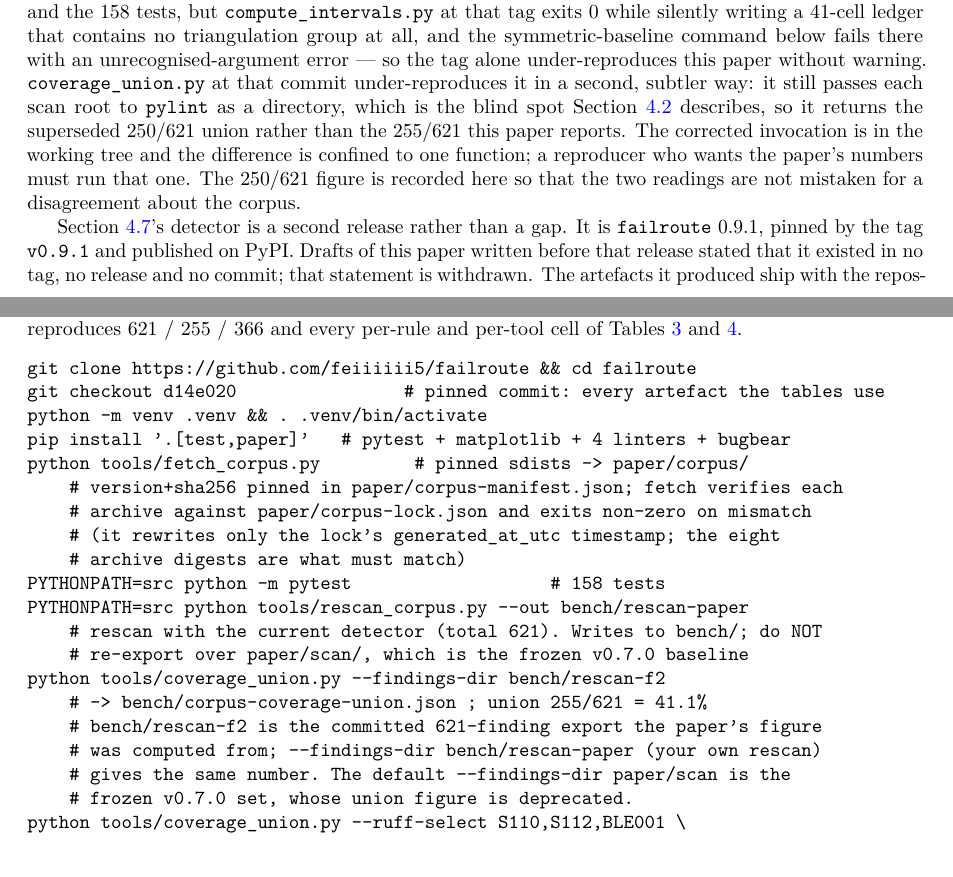
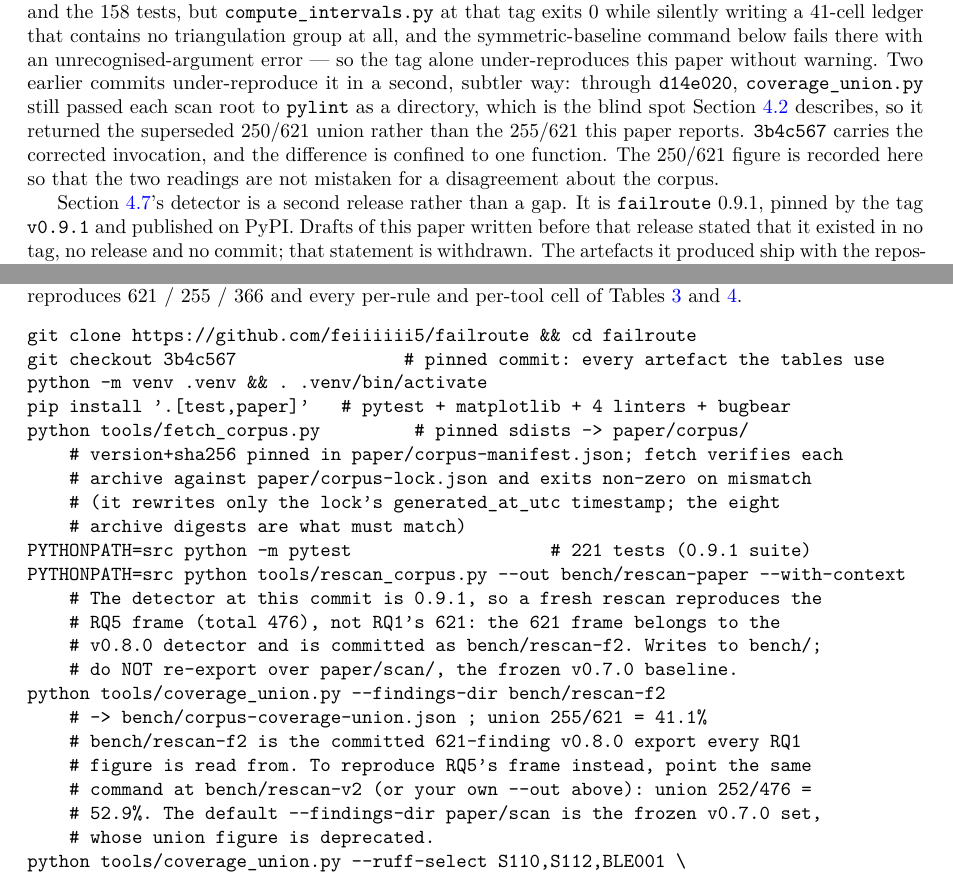
Before and after one commit to feiiiiii5/failroute, a LaTeX paper (paper/arxiv/main.tex): two parts of pages 27 and 28 of 31, joined at a grey line, cut so that both start at the same text. Compiled offline with pdfLaTeX.

Commit message:
Point the reproduction path at a commit that actually reproduces the paper
The pinned commit was d14e020, where coverage_union.py still handed pylint a
directory -- so a reproducer following these instructions got the superseded
250/621 union, and the paper said as much while noting the fix lived only in an
uncommitted working tree. 3b4c567 carries the correction, so pin that instead
and drop the working-tree caveat.

Pinning a 0.9.x commit changes two annotations in the command block that were
written for the v0.8.0 tree: the suite is 221 tests, not 158, and a fresh
rescan_corpus.py run reproduces the RQ5 frame (476), not RQ1's 621 -- the 621
frame belongs to the v0.8.0 detector and ships as bench/rescan-f2. Both are
stated explicitly rather than left for the reproducer to discover, and the
RQ5-frame union (252/476 = 52.9%) is given beside RQ1's.

Co-Authored-By: Claude Opus 5 <noreply@anthropic.com>

```diff
--- a/paper/arxiv/main.tex
+++ b/paper/arxiv/main.tex
@@ -2173,19 +2173,19 @@
 \texttt{paper/arm2-tracked-sites.csv}, the \texttt{rebase*} cells of
 \texttt{tools/compute\_intervals.py}, and the symmetric-baseline variant of
 \texttt{coverage\_union.py} --- postdates that tag, so the reproduction below
-checks out a pinned commit instead: \texttt{d14e020}, the first commit that
+checks out a pinned commit instead: \texttt{3b4c567}, the first commit that
 contains the complete set. A reproducer who checks out \texttt{v0.8.0} still
 regenerates the 621 findings and the 158 tests, but \texttt{compute\_intervals.py}
 at that tag exits 0 while silently writing a 41-cell ledger that contains no
 triangulation group at all, and the symmetric-baseline command below fails there
 with an unrecognised-argument error --- so the tag alone under-reproduces this
-paper without warning. \texttt{coverage\_union.py} at that commit under-reproduces
-it in a second, subtler way: it still passes each scan root to \texttt{pylint} as a
-directory, which is the blind spot Section~\ref{sec:rq1} describes, so it returns
-the superseded 250/621 union rather than the 255/621 this paper reports. The
-corrected invocation is in the working tree and the difference is confined to one
-function; a reproducer who wants the paper's numbers must run that one. The 250/621
-figure is recorded here so that the two readings are not mistaken for a
+paper without warning. Two earlier commits under-reproduce it in a second,
+subtler way: through \texttt{d14e020}, \texttt{coverage\_union.py} still passed
+each scan root to \texttt{pylint} as a directory, which is the blind spot
+Section~\ref{sec:rq1} describes, so it returned the superseded 250/621 union
+rather than the 255/621 this paper reports. \texttt{3b4c567} carries the
+corrected invocation, and the difference is confined to one function. The
+250/621 figure is recorded here so that the two readings are not mistaken for a
 disagreement about the corpus.
 
 Section~\ref{sec:rq5}'s detector is a second release rather than a gap. It is
@@ -2235,7 +2235,7 @@
 
 \begin{verbatim}
 git clone https://github.com/feiiiiii5/failroute && cd failroute
-git checkout d14e020                # pinned commit: every artefact the tables use
+git checkout 3b4c567                # pinned commit: every artefact the tables use
 python -m venv .venv && . .venv/bin/activate
 pip install '.[test,paper]'   # pytest + matplotlib + 4 linters + bugbear
 python tools/fetch_corpus.py         # pinned sdists -> paper/corpus/
@@ -2243,16 +2243,19 @@
     # archive against paper/corpus-lock.json and exits non-zero on mismatch
     # (it rewrites only the lock's generated_at_utc timestamp; the eight
     # archive digests are what must match)
-PYTHONPATH=src python -m pytest                   # 158 tests
-PYTHONPATH=src python tools/rescan_corpus.py --out bench/rescan-paper
-    # rescan with the current detector (total 621). Writes to bench/; do NOT
-    # re-export over paper/scan/, which is the frozen v0.7.0 baseline
+PYTHONPATH=src python -m pytest                   # 221 tests (0.9.1 suite)
+PYTHONPATH=src python tools/rescan_corpus.py --out bench/rescan-paper --with-context
+    # The detector at this commit is 0.9.1, so a fresh rescan reproduces the
+    # RQ5 frame (total 476), not RQ1's 621: the 621 frame belongs to the
+    # v0.8.0 detector and is committed as bench/rescan-f2. Writes to bench/;
+    # do NOT re-export over paper/scan/, the frozen v0.7.0 baseline.
 python tools/coverage_union.py --findings-dir bench/rescan-f2
     # -> bench/corpus-coverage-union.json ; union 255/621 = 41.1%
-    # bench/rescan-f2 is the committed 621-finding export the paper's figure
-    # was computed from; --findings-dir bench/rescan-paper (your own rescan)
-    # gives the same number. The default --findings-dir paper/scan is the
-    # frozen v0.7.0 set, whose union figure is deprecated.
+    # bench/rescan-f2 is the committed 621-finding v0.8.0 export every RQ1
+    # figure is read from. To reproduce RQ5's frame instead, point the same
+    # command at bench/rescan-v2 (or your own --out above): union 252/476 =
+    # 52.9%. The default --findings-dir paper/scan is the frozen v0.7.0 set,
+    # whose union figure is deprecated.
 python tools/coverage_union.py --ruff-select S110,S112,BLE001 \
     --findings-dir bench/rescan-f2 --out /tmp/union-symmetric.json
     # the symmetric baseline variant quoted in RQ1 (ruff also gets its
```
Also changed, not shown: paper/arxiv/main.pdf.
